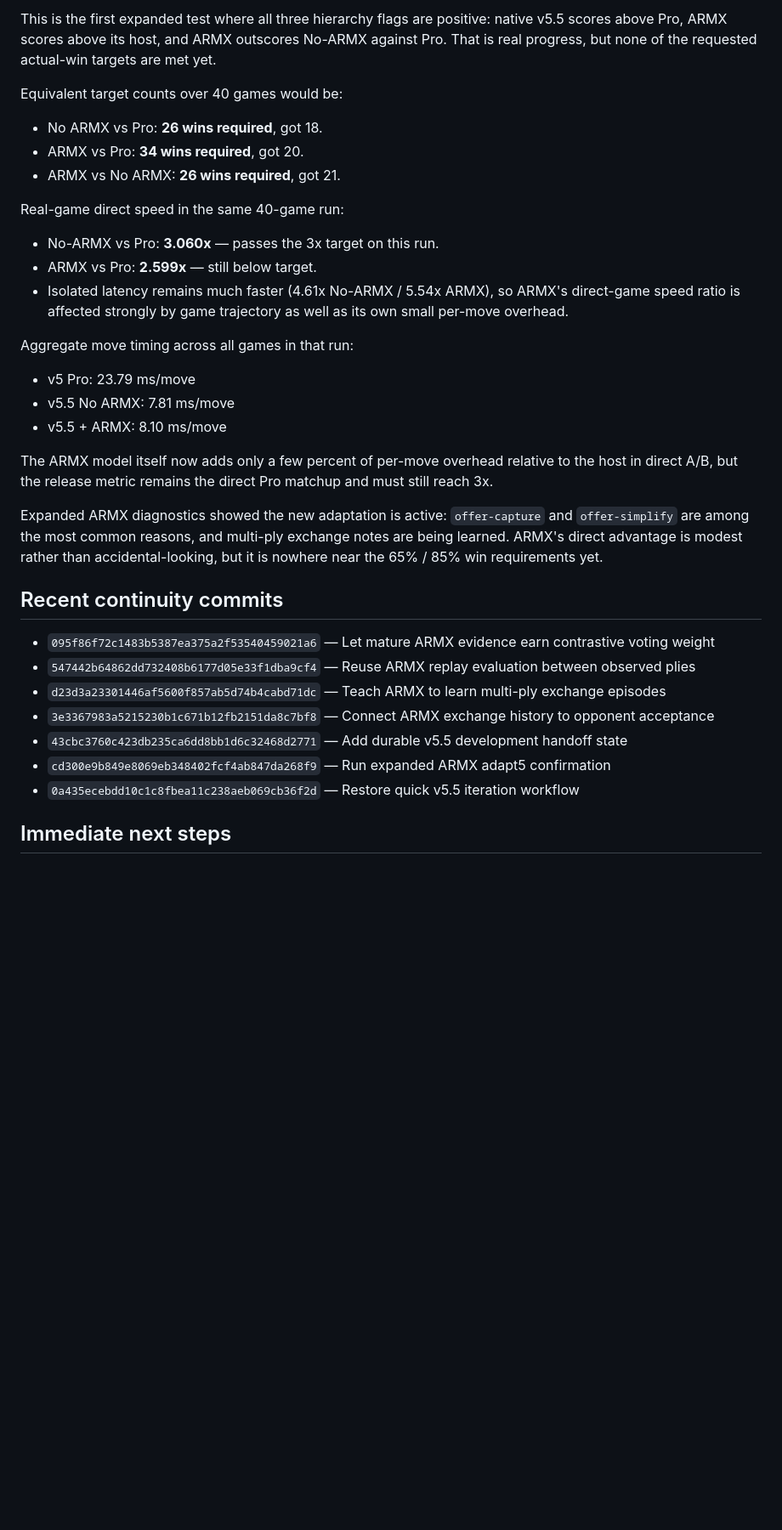
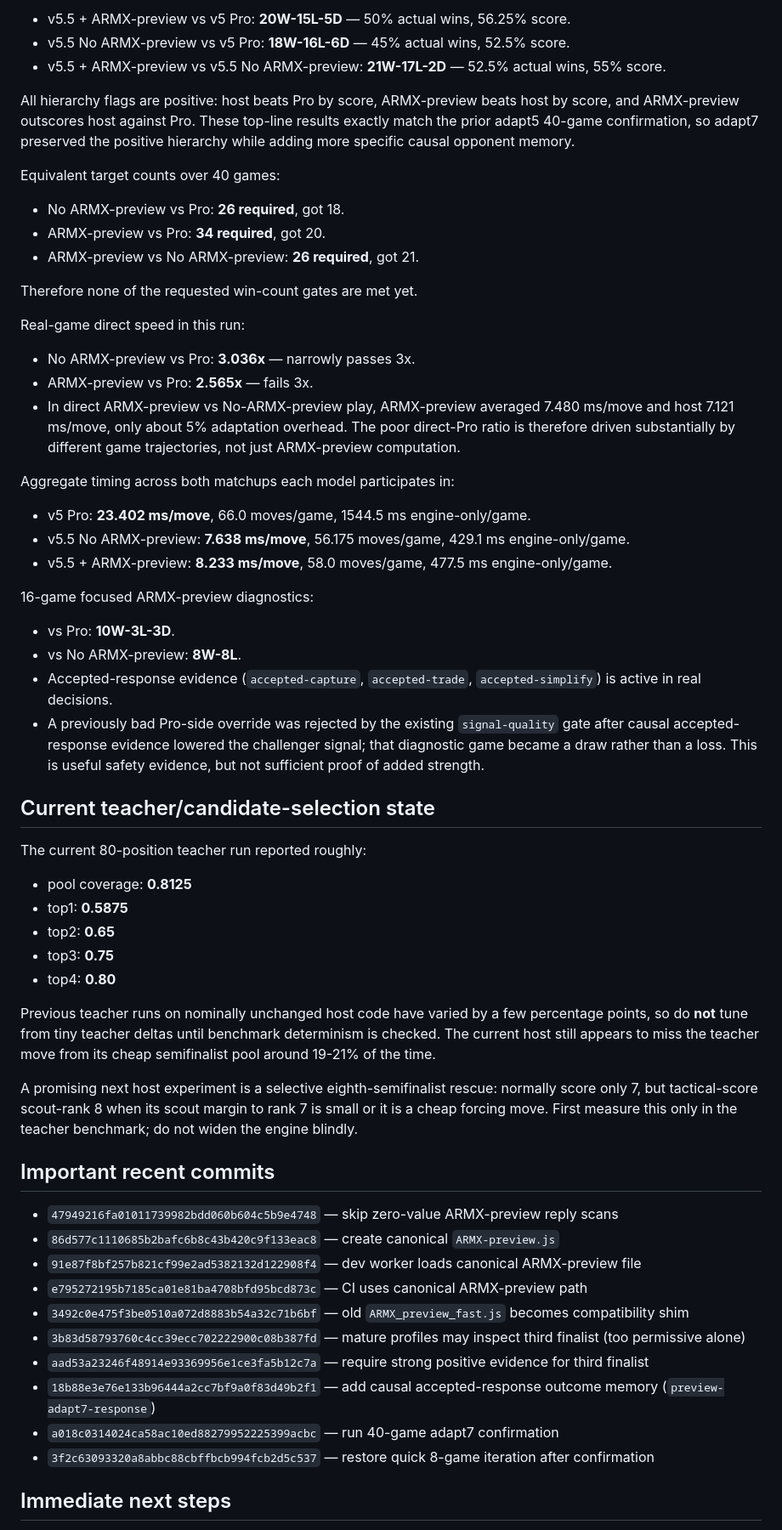
Before and after one commit to Grogu1010/StoneFish, a Markdown page: DEV_V5_5_HANDOFF.md, the part around one of its changes. Shown at 85% size. Rendered like a GitHub page; blank space fills up the shorter version.

Commit message:
Record adapt7 40-game confirmation

```diff
--- a/DEV_V5_5_HANDOFF.md
+++ b/DEV_V5_5_HANDOFF.md
@@ -68,37 +67,63 @@ Workflow run `34748872163`, commit `cd300e9b849e8069eb348402fcf4ab847da268f9`, 4
 
-This is the first expanded test where all three hierarchy flags are positive: native v5.5 scores above Pro, ARMX scores above its host, and ARMX outscores No-ARMX against Pro. That is real progress, but none of the requested actual-win targets are met yet.
+- v5.5 + ARMX-preview vs v5 Pro: **20W-15L-5D** — 50% actual wins, 56.25% score.
+- v5.5 No ARMX-preview vs v5 Pro: **18W-16L-6D** — 45% actual wins, 52.5% score.
+- v5.5 + ARMX-preview vs v5.5 No ARMX-preview: **21W-17L-2D** — 52.5% actual wins, 55% score.
 
-Equivalent target counts over 40 games would be:
+All hierarchy flags are positive: host beats Pro by score, ARMX-preview beats host by score, and ARMX-preview outscores host against Pro. These top-line results exactly match the prior adapt5 40-game confirmation, so adapt7 preserved the positive hierarchy while adding more specific causal opponent memory.
 
-- No ARMX vs Pro: **26 wins required**, got 18.
-- ARMX vs Pro: **34 wins required**, got 20.
-- ARMX vs No ARMX: **26 wins required**, got 21.
+Equivalent target counts over 40 games:
 
-Real-game direct speed in the same 40-game run:
+- No ARMX-preview vs Pro: **26 required**, got 18.
+- ARMX-preview vs Pro: **34 required**, got 20.
+- ARMX-preview vs No ARMX-preview: **26 required**, got 21.
 
-- No-ARMX vs Pro: **3.060x** — passes the 3x target on this run.
-- ARMX vs Pro: **2.599x** — still below target.
-- Isolated latency remains much faster (4.61x No-ARMX / 5.54x ARMX), so ARMX's direct-game speed ratio is affected strongly by game trajectory as well as its own small per-move overhead.
+Therefore none of the requested win-count gates are met yet.
 
-Aggregate move timing across all games in that run:
+Real-game direct speed in this run:
 
-- v5 Pro: 23.79 ms/move
-- v5.5 No ARMX: 7.81 ms/move
-- v5.5 + ARMX: 8.10 ms/move
+- No ARMX-preview vs Pro: **3.036x** — narrowly passes 3x.
+- ARMX-preview vs Pro: **2.565x** — fails 3x.
+- In direct ARMX-preview vs No-ARMX-preview play, ARMX-preview averaged 7.480 ms/move and host 7.121 ms/move, only about 5% adaptation overhead. The poor direct-Pro ratio is therefore driven substantially by different game trajectories, not just ARMX-preview computation.
 
-The ARMX model itself now adds only a few percent of per-move overhead relative to the host in direct A/B, but the release metric remains the direct Pro matchup and must still reach 3x.
+Aggregate timing across both matchups each model participates in:
 
-Expanded ARMX diagnostics showed the new adaptation is active: `offer-capture` and `offer-simplify` are among the most common reasons, and multi-ply exchange notes are being learned. ARMX's direct advantage is modest rather than accidental-looking, but it is nowhere near the 65% / 85% win requirements yet.
+- v5 Pro: **23.402 ms/move**, 66.0 moves/game, 1544.5 ms engine-only/game.
+- v5.5 No ARMX-preview: **7.638 ms/move**, 56.175 moves/game, 429.1 ms engine-only/game.
+- v5.5 + ARMX-preview: **8.233 ms/move**, 58.0 moves/game, 477.5 ms engine-only/game.
 
-## Recent continuity commits
+16-game focused ARMX-preview diagnostics:
 
-- `095f86f72c1483b5387ea375a2f53540459021a6` — Let mature ARMX evidence earn contrastive voting weight
-- `547442b64862dd732408b6177d05e33f1dba9cf4` — Reuse ARMX replay evaluation between observed plies
-- `d23d3a23301446af5600f857ab5d74b4cabd71dc` — Teach ARMX to learn multi-ply exchange episodes
-- `3e3367983a5215230b1c671b12fb2151da8c7bf8` — Connect ARMX exchange history to opponent acceptance
-- `43cbc3760c423db235ca6dd8bb1d6c32468d2771` — Add durable v5.5 development handoff state
-- `cd300e9b849e8069eb348402fcf4ab847da268f9` — Run expanded ARMX adapt5 confirmation
-- `0a435ecebdd10c1c8fbea11c238aeb069cb36f2d` — Restore quick v5.5 iteration workflow
+- vs Pro: **10W-3L-3D**.
+- vs No ARMX-preview: **8W-8L**.
+- Accepted-response evidence (`accepted-capture`, `accepted-trade`, `accepted-simplify`) is active in real decisions.
+- A previously bad Pro-side override was rejected by the existing `signal-quality` gate after causal accepted-response evidence lowered the challenger signal; that diagnostic game became a draw rather than a loss. This is useful safety evidence, but not sufficient proof of added strength.
+
+## Current teacher/candidate-selection state
+
+The current 80-position teacher run reported roughly:
+
+- pool coverage: **0.8125**
+- top1: **0.5875**
+- top2: **0.65**
+- top3: **0.75**
+- top4: **0.80**
+
+Previous teacher runs on nominally unchanged host code have varied by a few percentage points, so do **not** tune from tiny teacher deltas until benchmark determinism is checked. The current host still appears to miss the teacher move from its cheap semifinalist pool around 19-21% of the time.
+
+A promising next host experiment is a selective eighth-semifinalist rescue: normally score only 7, but tactical-score scout-rank 8 when its scout margin to rank 7 is small or it is a cheap forcing move. First measure this only in the teacher benchmark; do not widen the engine blindly.
+
+## Important recent commits
+
+- `47949216fa01011739982bdd060b604c5b9e4748` — skip zero-value ARMX-preview reply scans
+- `86d577c1110685b2bafc6b8c43b420c9f133eac8` — create canonical `ARMX-preview.js`
+- `91e87f8bf257b821cf99e2ad5382132d122908f4` — dev worker loads canonical ARMX-preview file
+- `e795272195b7185ca01e81ba4708bfd95bcd873c` — CI uses canonical ARMX-preview path
+- `3492c0e475f3be0510a072d8883b54a32c71b6bf` — old `ARMX_preview_fast.js` becomes compatibility shim
+- `3b83d58793760c4cc39ecc702222900c08b387fd` — mature profiles may inspect third finalist (too permissive alone)
+- `aad53a23246f48914e93369956e1ce3fa5b12c7a` — require strong positive evidence for third finalist
+- `18b88e3e76e133b96444a2cc7bf9a0f83d49b2f1` — add causal accepted-response outcome memory (`preview-adapt7-response`)
+- `a018c0314024ca58ac10ed88279952225399acbc` — run 40-game adapt7 confirmation
+- `3f2c63093320a8abbc88cbffbcb994fcb2d5c537` — restore quick 8-game iteration after confirmation
 
 ## Immediate next steps
 
```
Also changed, not shown: other parts of DEV_V5_5_HANDOFF.md (+35 -34 lines).
